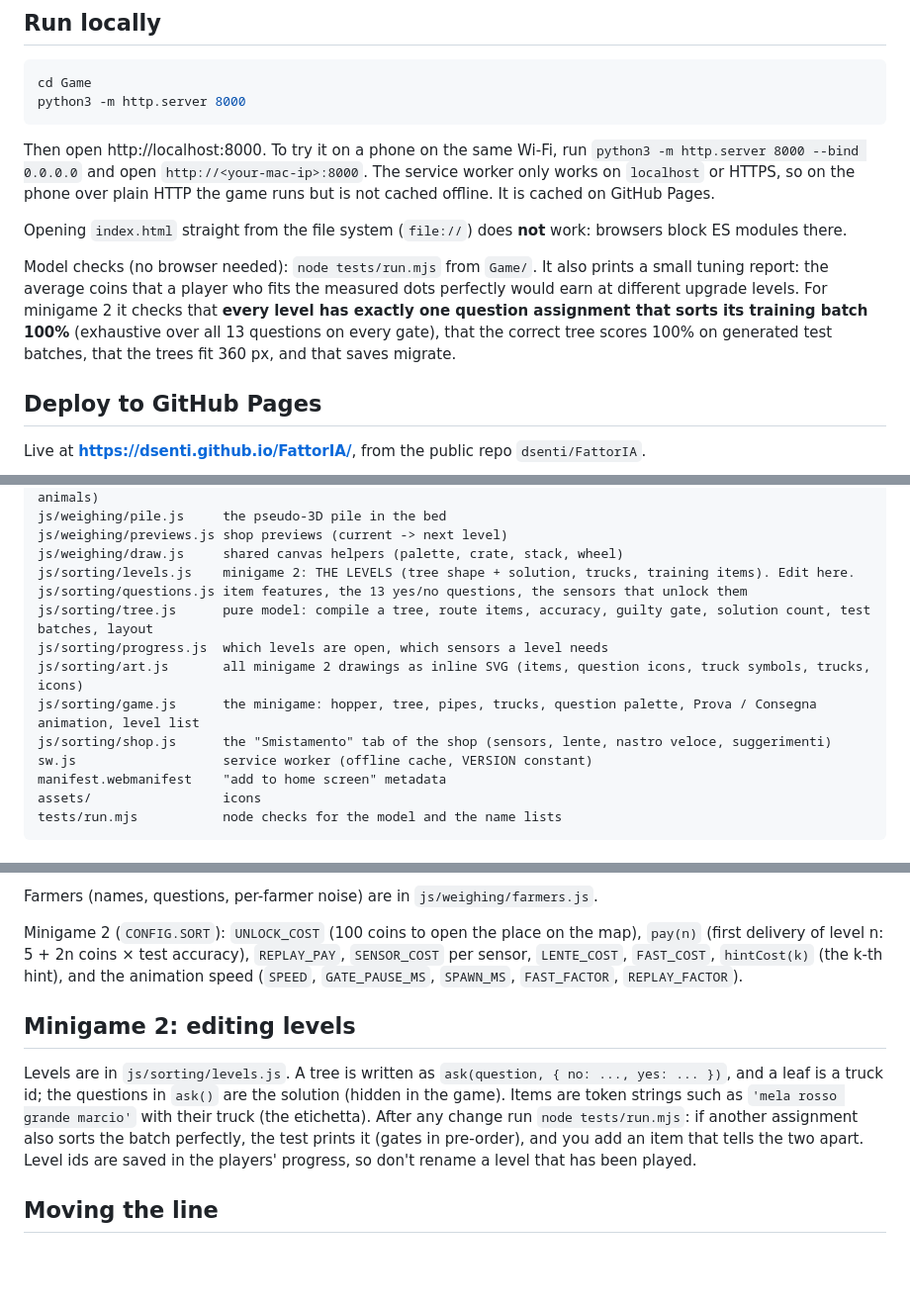
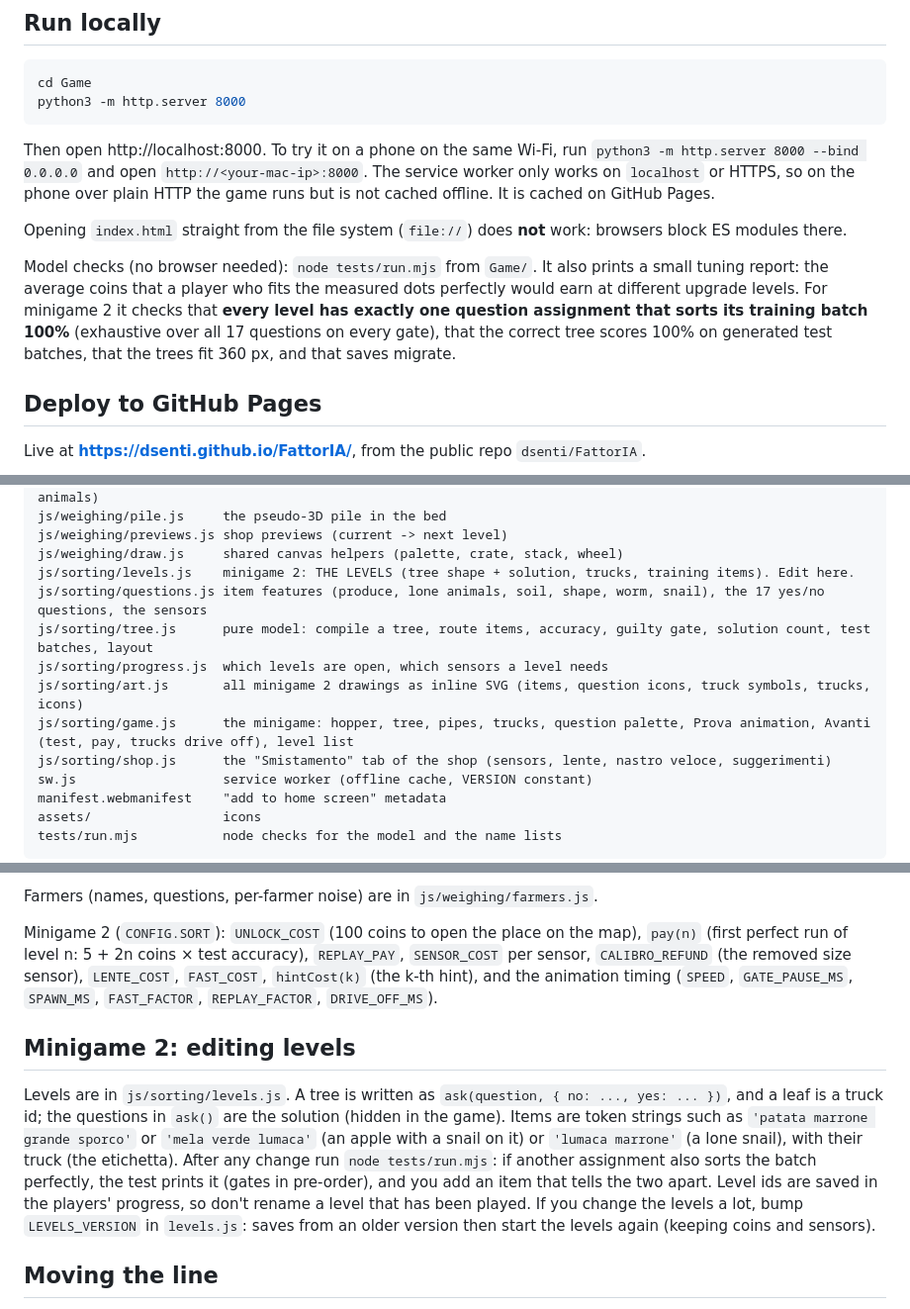
Before and after one commit to dsenti/FattorIA, a Markdown page: README.md, 3 parts joined by grey strips. Shown at 99% size. Drawn GitHub-style; blank space fills up the shorter version.

Commit message:
FattorIA: document the smistamento redesign (spec, README)
Co-Authored-By: Claude Opus 5.5 (1M context) <noreply@anthropic.com>

```diff
--- a/README.md
+++ b/README.md
@@ -13,7 +13,7 @@ Then open http://localhost:8000. To try it on a phone on the same Wi-Fi, run `py
 
 Opening `index.html` straight from the file system (`file://`) does **not** work: browsers block ES modules there.
 
-Model checks (no browser needed): `node tests/run.mjs` from `Game/`. It also prints a small tuning report: the average coins that a player who fits the measured dots perfectly would earn at different upgrade levels. For minigame 2 it checks that **every level has exactly one question assignment that sorts its training batch 100%** (exhaustive over all 13 questions on every gate), that the correct tree scores 100% on generated test batches, that the trees fit 360 px, and that saves migrate.
+Model checks (no browser needed): `node tests/run.mjs` from `Game/`. It also prints a small tuning report: the average coins that a player who fits the measured dots perfectly would earn at different upgrade levels. For minigame 2 it checks that **every level has exactly one question assignment that sorts its training batch 100%** (exhaustive over all 17 questions on every gate), that the correct tree scores 100% on generated test batches, that the trees fit 360 px, and that saves migrate.
 
 ## Deploy to GitHub Pages
 Live at **https://dsenti.github.io/FattorIA/**, from the public repo `dsenti/FattorIA`.
@@ -47,11 +47,11 @@ js/weighing/pile.js     the pseudo-3D pile in the bed
 js/weighing/previews.js shop previews (current -> next level)
 js/weighing/draw.js     shared canvas helpers (palette, crate, stack, wheel)
 js/sorting/levels.js    minigame 2: THE LEVELS (tree shape + solution, trucks, training items). Edit here.
-js/sorting/questions.js item features, the 13 yes/no questions, the sensors that unlock them
+js/sorting/questions.js item features (produce, lone animals, soil, shape, worm, snail), the 17 yes/no questions, the sensors
 js/sorting/tree.js      pure model: compile a tree, route items, accuracy, guilty gate, solution count, test batches, layout
 js/sorting/progress.js  which levels are open, which sensors a level needs
 js/sorting/art.js       all minigame 2 drawings as inline SVG (items, question icons, truck symbols, trucks, icons)
-js/sorting/game.js      the minigame: hopper, tree, pipes, trucks, question palette, Prova / Consegna animation, level list
+js/sorting/game.js      the minigame: hopper, tree, pipes, trucks, question palette, Prova animation, Avanti (test, pay, trucks drive off), level list
 js/sorting/shop.js      the "Smistamento" tab of the shop (sensors, lente, nastro veloce, suggerimenti)
 sw.js                   service worker (offline cache, VERSION constant)
 manifest.webmanifest    "add to home screen" metadata
@@ -74,10 +74,10 @@ Everything is in `js/config.js`, with comments:
 
 Farmers (names, questions, per-farmer noise) are in `js/weighing/farmers.js`.
 
-Minigame 2 (`CONFIG.SORT`): `UNLOCK_COST` (100 coins to open the place on the map), `pay(n)` (first delivery of level n: 5 + 2n coins × test accuracy), `REPLAY_PAY`, `SENSOR_COST` per sensor, `LENTE_COST`, `FAST_COST`, `hintCost(k)` (the k-th hint), and the animation speed (`SPEED`, `GATE_PAUSE_MS`, `SPAWN_MS`, `FAST_FACTOR`, `REPLAY_FACTOR`).
+Minigame 2 (`CONFIG.SORT`): `UNLOCK_COST` (100 coins to open the place on the map), `pay(n)` (first perfect run of level n: 5 + 2n coins × test accuracy), `REPLAY_PAY`, `SENSOR_COST` per sensor, `CALIBRO_REFUND` (the removed size sensor), `LENTE_COST`, `FAST_COST`, `hintCost(k)` (the k-th hint), and the animation timing (`SPEED`, `GATE_PAUSE_MS`, `SPAWN_MS`, `FAST_FACTOR`, `REPLAY_FACTOR`, `DRIVE_OFF_MS`).
 
 ## Minigame 2: editing levels
-Levels are in `js/sorting/levels.js`. A tree is written as `ask(question, { no: ..., yes: ... })`, and a leaf is a truck id; the questions in `ask()` are the solution (hidden in the game). Items are token strings such as `'mela rosso grande marcio'` with their truck (the etichetta). After any change run `node tests/run.mjs`: if another assignment also sorts the batch perfectly, the test prints it (gates in pre-order), and you add an item that tells the two apart. Level ids are saved in the players' progress, so don't rename a level that has been played.
+Levels are in `js/sorting/levels.js`. A tree is written as `ask(question, { no: ..., yes: ... })`, and a leaf is a truck id; the questions in `ask()` are the solution (hidden in the game). Items are token strings such as `'patata marrone grande sporco'` or `'mela verde lumaca'` (an apple with a snail on it) or `'lumaca marrone'` (a lone snail), with their truck (the etichetta). After any change run `node tests/run.mjs`: if another assignment also sorts the batch perfectly, the test prints it (gates in pre-order), and you add an item that tells the two apart. Level ids are saved in the players' progress, so don't rename a level that has been played. If you change the levels a lot, bump `LEVELS_VERSION` in `levels.js`: saves from an older version then start the levels again (keeping coins and sensors).
 
 ## Moving the line
 Two modes, a setting in ⚙️ Impostazioni ("Come muovi la retta", `state.lineMode`: `'sliders'` default or `'drag'`; kept by Ricomincia). In drag mode the two handles sit at x = 0 and x = 1 and move only vertically inside the plot (`lineToEnds` / `endsToLine` / `clampEnds` in `round.js`); the sliders remain the internal source of truth, so Blocca, scanner 100 and scoring work the same in both modes.
```
Also changed, not shown: other parts of README.md (+1 -1 lines), GAME_SPEC.md (+66 -54 lines).
